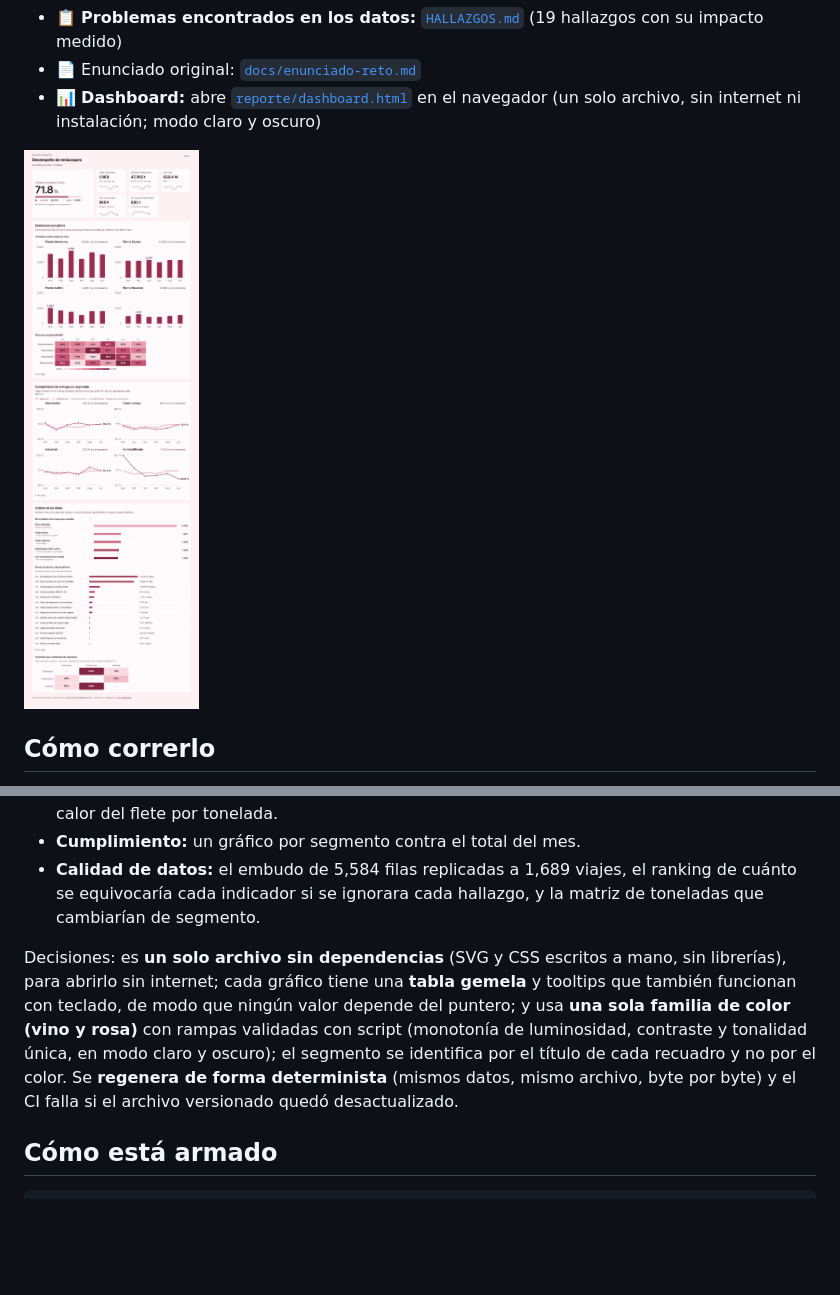
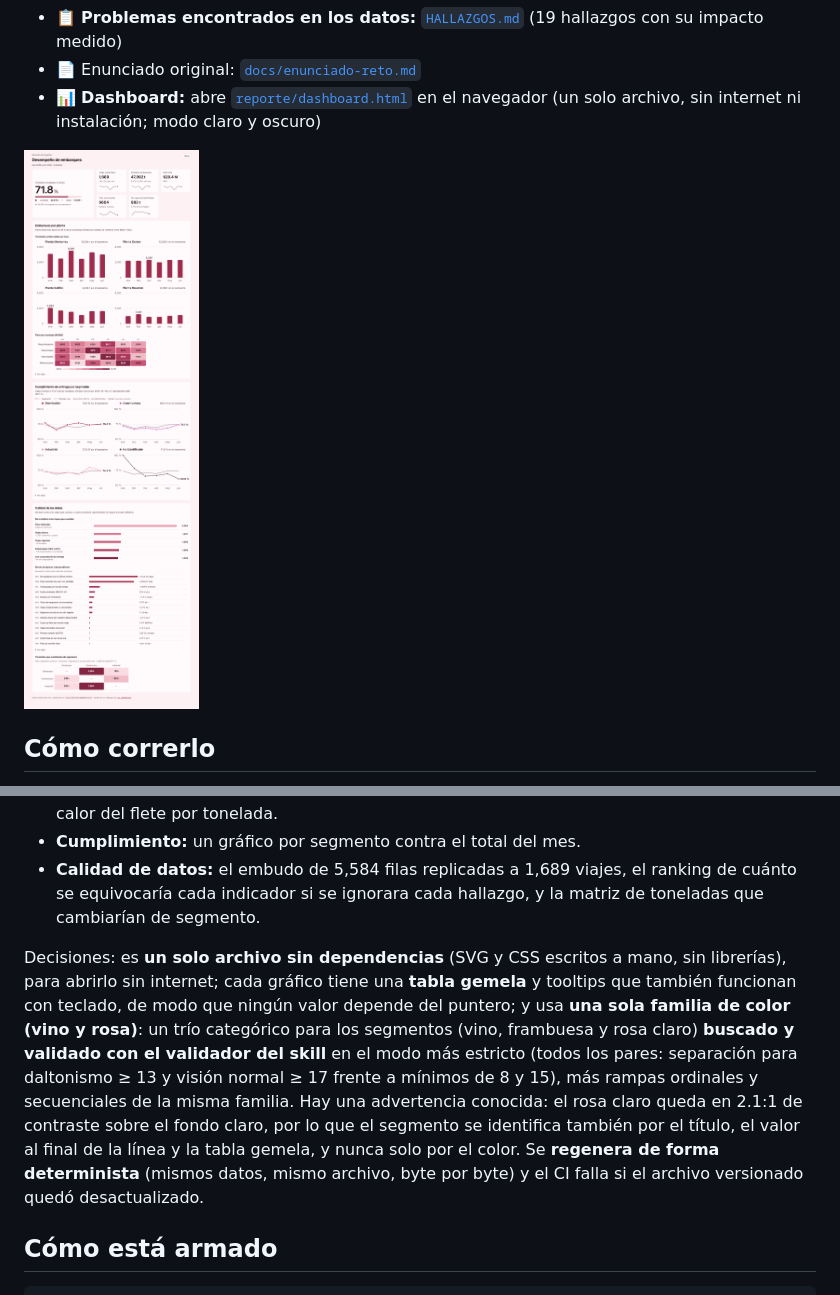
Before and after one commit to HilaryCamacho/Reto-Datos-Junior, a Markdown page: README.md, 2 parts joined by grey strips. Drawn GitHub-style; pictures changed too: reporte/dashboard.png; blank space fills up the shorter version.

```diff
--- a/README.md
+++ b/README.md
@@ -82,7 +82,7 @@ Cómo sé que funciona: sobre las tablas reales **redescubre los hallazgos que h
 - **Cumplimiento:** un gráfico por segmento contra el total del mes.
 - **Calidad de datos:** el embudo de 5,584 filas replicadas a 1,689 viajes, el ranking de cuánto se equivocaría cada indicador si se ignorara cada hallazgo, y la matriz de toneladas que cambiarían de segmento.
 
-Decisiones: es **un solo archivo sin dependencias** (SVG y CSS escritos a mano, sin librerías), para abrirlo sin internet; cada gráfico tiene una **tabla gemela** y tooltips que también funcionan con teclado, de modo que ningún valor depende del puntero; y usa **una sola familia de color (vino y rosa)** con rampas validadas con script (monotonía de luminosidad, contraste y tonalidad única, en modo claro y oscuro); el segmento se identifica por el título de cada recuadro y no por el color. Se **regenera de forma determinista** (mismos datos, mismo archivo, byte por byte) y el CI falla si el archivo versionado quedó desactualizado.
+Decisiones: es **un solo archivo sin dependencias** (SVG y CSS escritos a mano, sin librerías), para abrirlo sin internet; cada gráfico tiene una **tabla gemela** y tooltips que también funcionan con teclado, de modo que ningún valor depende del puntero; y usa **una sola familia de color (vino y rosa)**: un trío categórico para los segmentos (vino, frambuesa y rosa claro) **buscado y validado con el validador del skill** en el modo más estricto (todos los pares: separación para daltonismo ≥ 13 y visión normal ≥ 17 frente a mínimos de 8 y 15), más rampas ordinales y secuenciales de la misma familia. Hay una advertencia conocida: el rosa claro queda en 2.1:1 de contraste sobre el fondo claro, por lo que el segmento se identifica también por el título, el valor al final de la línea y la tabla gemela, y nunca solo por el color. Se **regenera de forma determinista** (mismos datos, mismo archivo, byte por byte) y el CI falla si el archivo versionado quedó desactualizado.
 
 ## Cómo está armado
 
```
Also changed, not shown: 2 other files.
